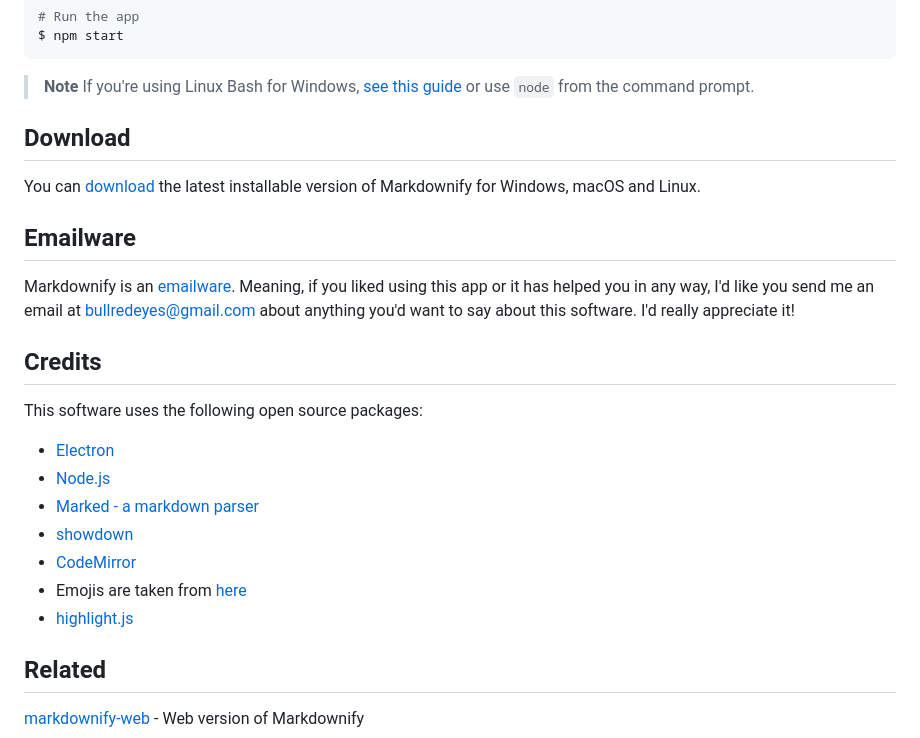
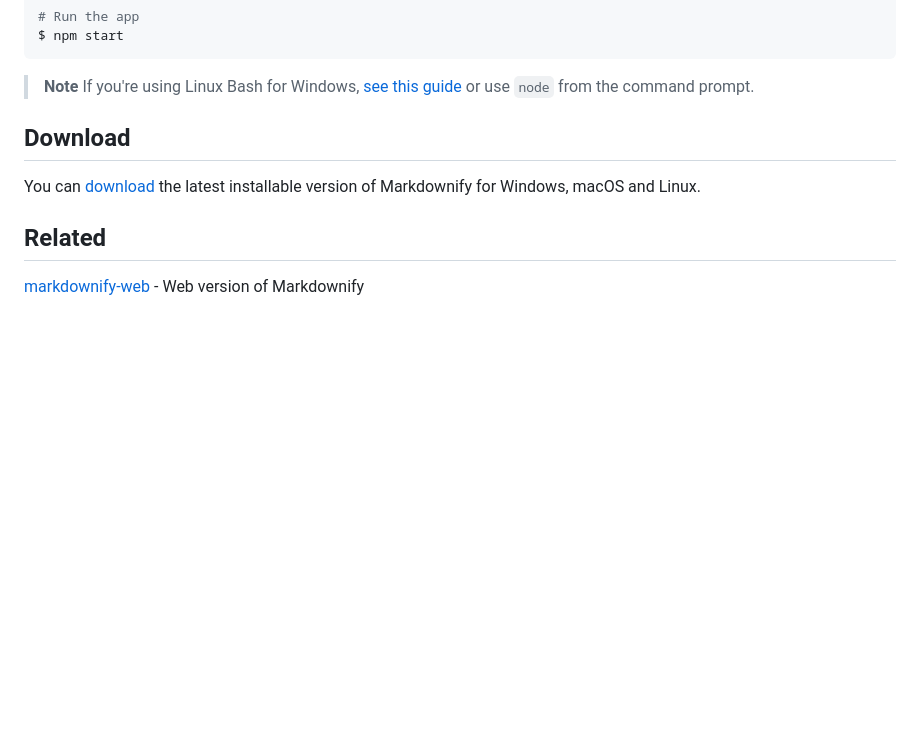
Before and after one commit to jinnyjinny12/OpenAPI_data, a Markdown page: README.md, the part around the change. Drawn GitHub-style; blank space fills up the shorter version.

```diff
--- a/README.md
+++ b/README.md
@@ -72,27 +72,9 @@ $ npm start
 > **Note**
 > If you're using Linux Bash for Windows, [see this guide](https://www.howtogeek.com/261575/how-to-run-graphical-linux-desktop-applications-from-windows-10s-bash-shell/) or use `node` from the command prompt.
 
-
 ## Download
 
 You can [download](https://github.com/amitmerchant1990/electron-markdownify/releases/tag/v1.2.0) the latest installable version of Markdownify for Windows, macOS and Linux.
-
-## Emailware
-
-Markdownify is an [emailware](https://en.wiktionary.org/wiki/emailware). Meaning, if you liked using this app or it has helped you in any way, I'd like you send me an email at <bullredeyes@gmail.com> about anything you'd want to say about this software. I'd really appreciate it!
-
-## Credits
-
-This software uses the following open source packages:
-
-- [Electron](http://electron.atom.io/)
-- [Node.js](https://nodejs.org/)
-- [Marked - a markdown parser](https://github.com/chjj/marked)
-- [showdown](http://showdownjs.github.io/showdown/)
-- [CodeMirror](http://codemirror.net/)
-- Emojis are taken from [here](https://github.com/arvida/emoji-cheat-sheet.com)
-- [highlight.js](https://highlightjs.org/)
-
 ## Related
 
 [markdownify-web](https://github.com/amitmerchant1990/markdownify-web) - Web version of Markdownify
```
